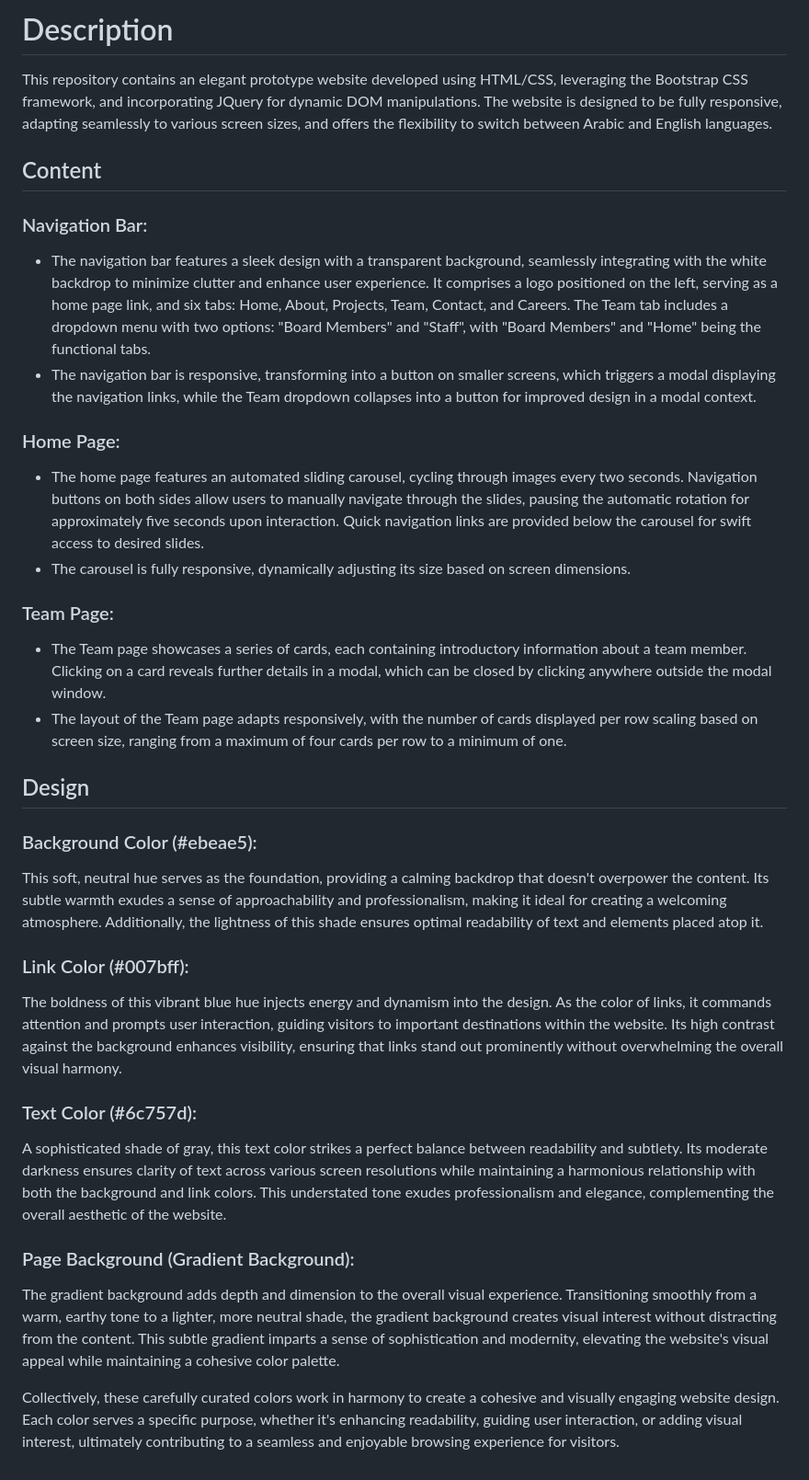
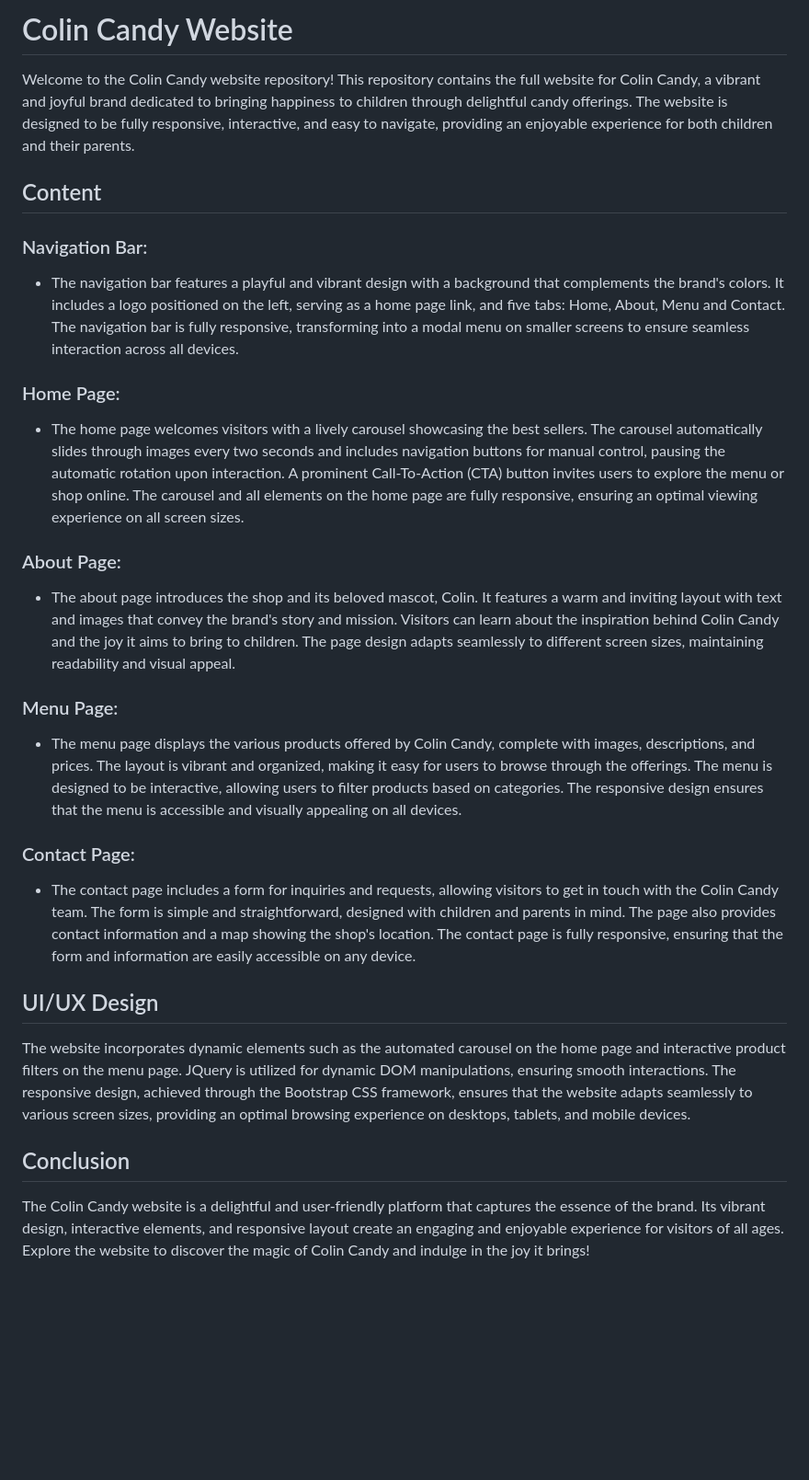
Before and after one commit to AliSaadOthman/Colin-Candy, a Markdown page: README.md, the part around the change. Shown: that part at 92% size. GitHub-like rendering; blank space fills up the shorter version.

```diff
--- a/README.md
+++ b/README.md
@@ -1,26 +1,21 @@
-# Description
+# Colin Candy Website
 
-This repository contains an elegant prototype website developed using HTML/CSS, leveraging the Bootstrap CSS framework, and incorporating JQuery for dynamic DOM manipulations. The website is designed to be fully responsive, adapting seamlessly to various screen sizes, and offers the flexibility to switch between Arabic and English languages.
+Welcome to the Colin Candy website repository! This repository contains the full website for Colin Candy, a vibrant and joyful brand dedicated to bringing happiness to children through delightful candy offerings. The website is designed to be fully responsive, interactive, and easy to navigate, providing an enjoyable experience for both children and their parents.
 
 ## Content
 ### Navigation Bar:
-- The navigation bar features a sleek design with a transparent background, seamlessly integrating with the white backdrop to minimize clutter and enhance user experience. It comprises a logo positioned on the left, serving as a home page link, and six tabs: Home, About, Projects, Team, Contact, and Careers. The Team tab includes a dropdown menu with two options: "Board Members" and "Staff", with "Board Members" and "Home" being the functional tabs.
-- The navigation bar is responsive, transforming into a button on smaller screens, which triggers a modal displaying the navigation links, while the Team dropdown collapses into a button for improved design in a modal context.
+- The navigation bar features a playful and vibrant design with a background that complements the brand's colors. It includes a logo positioned on the left, serving as a home page link, and five tabs: Home, About, Menu and Contact. The navigation bar is fully responsive, transforming into a modal menu on smaller screens to ensure seamless interaction across all devices.
 ### Home Page:
-- The home page features an automated sliding carousel, cycling through images every two seconds. Navigation buttons on both sides allow users to manually navigate through the slides, pausing the automatic rotation for approximately five seconds upon interaction. Quick navigation links are provided below the carousel for swift access to desired slides.
-- The carousel is fully responsive, dynamically adjusting its size based on screen dimensions.
-### Team Page:
-- The Team page showcases a series of cards, each containing introductory information about a team member. Clicking on a card reveals further details in a modal, which can be closed by clicking anywhere outside the modal window.
-- The layout of the Team page adapts responsively, with the number of cards displayed per row scaling based on screen size, ranging from a maximum of four cards per row to a minimum of one.
+- The home page welcomes visitors with a lively carousel showcasing the best sellers. The carousel automatically slides through images every two seconds and includes navigation buttons for manual control, pausing the automatic rotation upon interaction. A prominent Call-To-Action (CTA) button invites users to explore the menu or shop online. The carousel and all elements on the home page are fully responsive, ensuring an optimal viewing experience on all screen sizes.
+### About Page:
+- The about page introduces the shop and its beloved mascot, Colin. It features a warm and inviting layout with text and images that convey the brand's story and mission. Visitors can learn about the inspiration behind Colin Candy and the joy it aims to bring to children. The page design adapts seamlessly to different screen sizes, maintaining readability and visual appeal.
+### Menu Page:
+- The menu page displays the various products offered by Colin Candy, complete with images, descriptions, and prices. The layout is vibrant and organized, making it easy for users to browse through the offerings. The menu is designed to be interactive, allowing users to filter products based on categories. The responsive design ensures that the menu is accessible and visually appealing on all devices.
+### Contact Page:
+- The contact page includes a form for inquiries and requests, allowing visitors to get in touch with the Colin Candy team. The form is simple and straightforward, designed with children and parents in mind. The page also provides contact information and a map showing the shop's location. The contact page is fully responsive, ensuring that the form and information are easily accessible on any device.
 
-## Design
-### Background Color (#ebeae5):
-This soft, neutral hue serves as the foundation, providing a calming backdrop that doesn't overpower the content. Its subtle warmth exudes a sense of approachability and professionalism, making it ideal for creating a welcoming atmosphere. Additionally, the lightness of this shade ensures optimal readability of text and elements placed atop it.
-### Link Color (#007bff):
-The boldness of this vibrant blue hue injects energy and dynamism into the design. As the color of links, it commands attention and prompts user interaction, guiding visitors to important destinations within the website. Its high contrast against the background enhances visibility, ensuring that links stand out prominently without overwhelming the overall visual harmony.
-### Text Color (#6c757d):
-A sophisticated shade of gray, this text color strikes a perfect balance between readability and subtlety. Its moderate darkness ensures clarity of text across various screen resolutions while maintaining a harmonious relationship with both the background and link colors. This understated tone exudes professionalism and elegance, complementing the overall aesthetic of the website.
-### Page Background (Gradient Background):
-The gradient background adds depth and dimension to the overall visual experience. Transitioning smoothly from a warm, earthy tone to a lighter, more neutral shade, the gradient background creates visual interest without distracting from the content. This subtle gradient imparts a sense of sophistication and modernity, elevating the website's visual appeal while maintaining a cohesive color palette.
+## UI/UX Design
+The website incorporates dynamic elements such as the automated carousel on the home page and interactive product filters on the menu page. JQuery is utilized for dynamic DOM manipulations, ensuring smooth interactions. The responsive design, achieved through the Bootstrap CSS framework, ensures that the website adapts seamlessly to various screen sizes, providing an optimal browsing experience on desktops, tablets, and mobile devices.
 
-Collectively, these carefully curated colors work in harmony to create a cohesive and visually engaging website design. Each color serves a specific purpose, whether it's enhancing readability, guiding user interaction, or adding visual interest, ultimately contributing to a seamless and enjoyable browsing experience for visitors.
+## Conclusion
+The Colin Candy website is a delightful and user-friendly platform that captures the essence of the brand. Its vibrant design, interactive elements, and responsive layout create an engaging and enjoyable experience for visitors of all ages. Explore the website to discover the magic of Colin Candy and indulge in the joy it brings!
```
